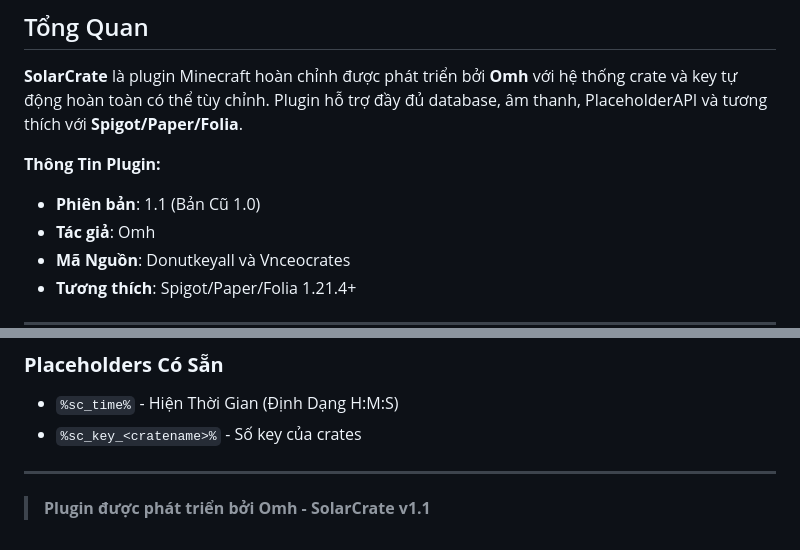
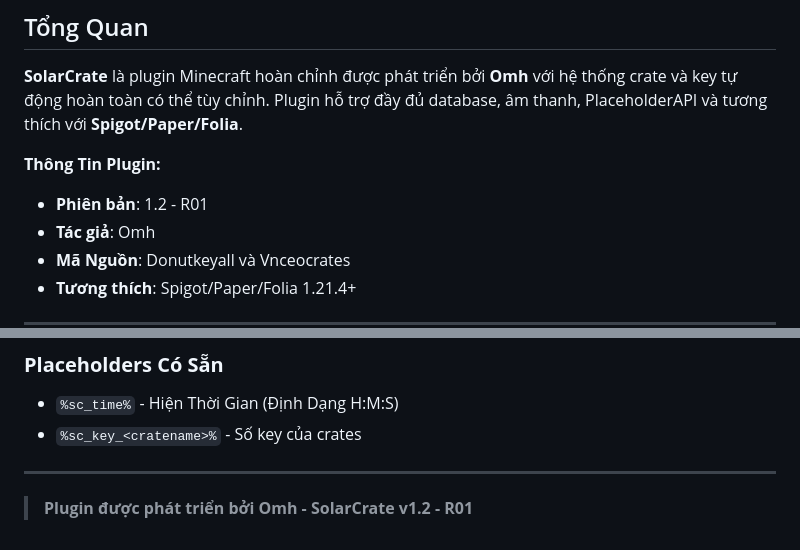
Before and after one commit to OmhVN/SolarCrate, a Markdown page: README.md, 2 parts joined by grey strips. GitHub-like rendering.

Commit message:
Update README.md
Signed-off-by: OmhVN <vuhaotran346@gmail.com>

```diff
--- a/README.md
+++ b/README.md
@@ -4,7 +4,7 @@
 **SolarCrate** là plugin Minecraft hoàn chỉnh được phát triển bởi **Omh** với hệ thống crate và key tự động hoàn toàn có thể tùy chỉnh. Plugin hỗ trợ đầy đủ database, âm thanh, PlaceholderAPI và tương thích với **Spigot/Paper/Folia**.
 
 **Thông Tin Plugin:**
-- **Phiên bản**: 1.1 (Bản Cũ 1.0)
+- **Phiên bản**: 1.2 - R01
 - **Tác giả**: Omh
 - **Mã Nguồn**: Donutkeyall và Vnceocrates
 - **Tương thích**: Spigot/Paper/Folia 1.21.4+
@@ -125,4 +125,4 @@ sounds:
 - `%sc_key_<cratename>%` - Số key của crates
 ---
 
-> **Plugin được phát triển bởi Omh - SolarCrate v1.1**
+> **Plugin được phát triển bởi Omh - SolarCrate v1.2 - R01**
```
